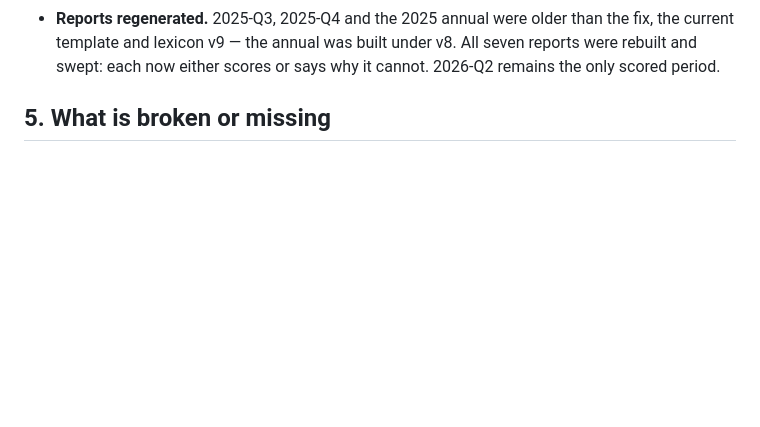
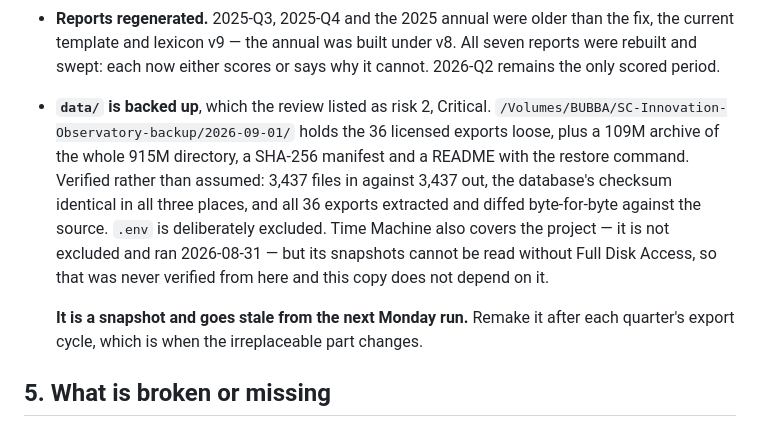
Before and after one commit to KD1960/Supply-Chain-Innovation-Observatory, a Markdown page: STATUS.md, the part around the change. Rendered like a GitHub page; blank space fills up the shorter version.

Commit message:
Record the data backup in STATUS, and where it is
The process review listed disk loss as risk 2, Critical: `data/` is gitignored
and existed on one iMac. The 900M raw archive is refetchable in principle, but
the 6.7M of manual exports are not -- they came from Scopus, Lens and
ABI/INFORM through ASU subscriptions by hand, and the ProQuest marked-items
incident is the proof that re-running an export does not reproduce it.

Backed up to /Volumes/BUBBA with the irreplaceable files stored loose as well
as archived, so they can be read without unpacking. Verified rather than
asserted, which is the habit §10 asks for: file counts in against out, the
database checksummed in all three copies, and every one of the 36 exports
extracted from the archive and diffed against its source.

Time Machine turns out to cover the project already -- it is not excluded and
ran yesterday -- which the review did not know and STATUS never said. It is
recorded here, along with the fact that its snapshots cannot be read without
Full Disk Access, so nobody has ever confirmed what is in them. This copy does
not depend on it.

The note says out loud that the backup is a snapshot and when to remake it. A
backup nobody refreshes is the same failure as a guard nobody connects.

Co-Authored-By: Claude Opus 5 <noreply@anthropic.com>

```diff
--- a/STATUS.md
+++ b/STATUS.md
@@ -134,6 +134,19 @@ On 2026-09-01:
   the fix, the current template and lexicon v9 — the annual was built under v8.
   All seven reports were rebuilt and swept: each now either scores or says why
   it cannot. 2026-Q2 remains the only scored period.
+- **`data/` is backed up**, which the review listed as risk 2, Critical.
+  `/Volumes/BUBBA/SC-Innovation-Observatory-backup/2026-09-01/` holds the 36
+  licensed exports loose, plus a 109M archive of the whole 915M directory, a
+  SHA-256 manifest and a README with the restore command. Verified rather than
+  assumed: 3,437 files in against 3,437 out, the database's checksum identical
+  in all three places, and all 36 exports extracted and diffed byte-for-byte
+  against the source. `.env` is deliberately excluded. Time Machine also covers
+  the project — it is not excluded and ran 2026-08-31 — but its snapshots
+  cannot be read without Full Disk Access, so that was never verified from
+  here and this copy does not depend on it.
+
+  **It is a snapshot and goes stale from the next Monday run.** Remake it after
+  each quarter's export cycle, which is when the irreplaceable part changes.
 
 ## 5. What is broken or missing
 
```
